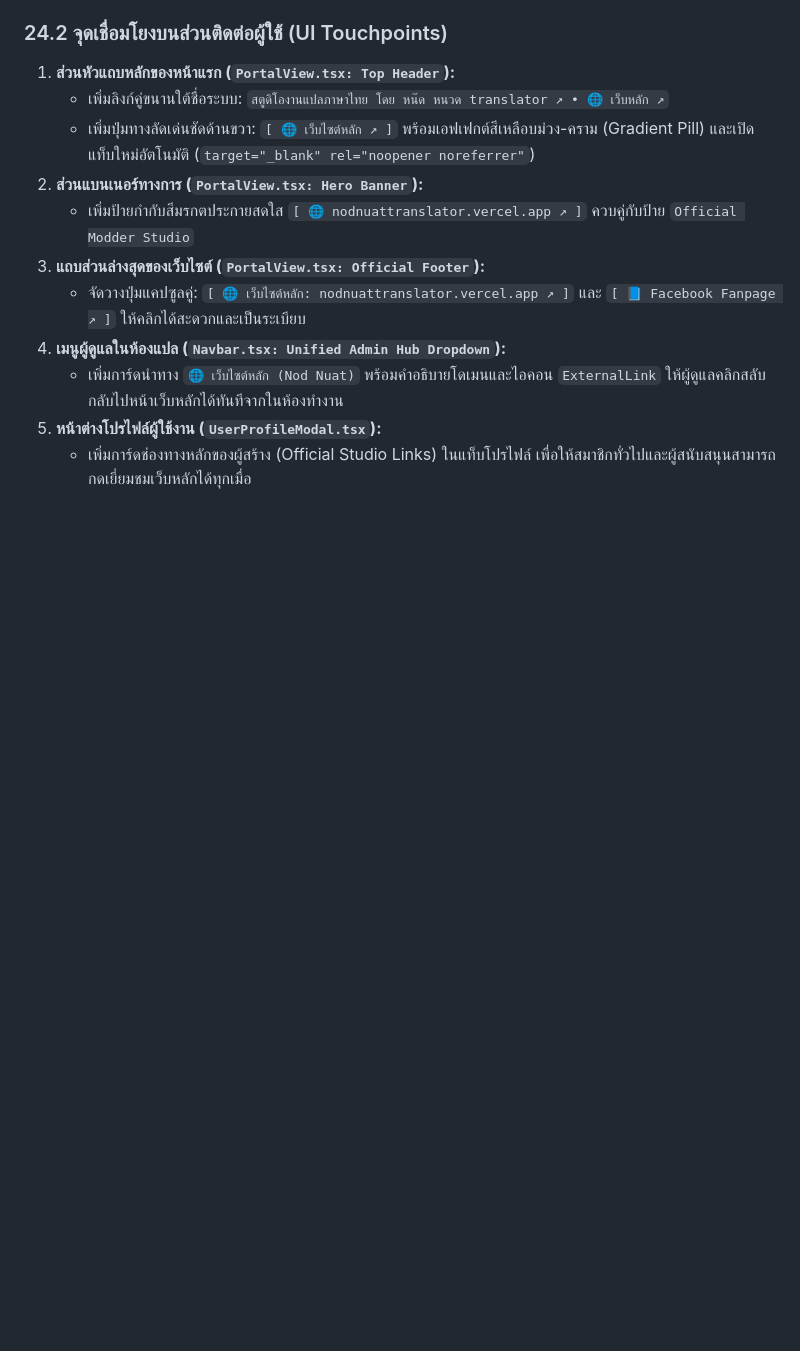
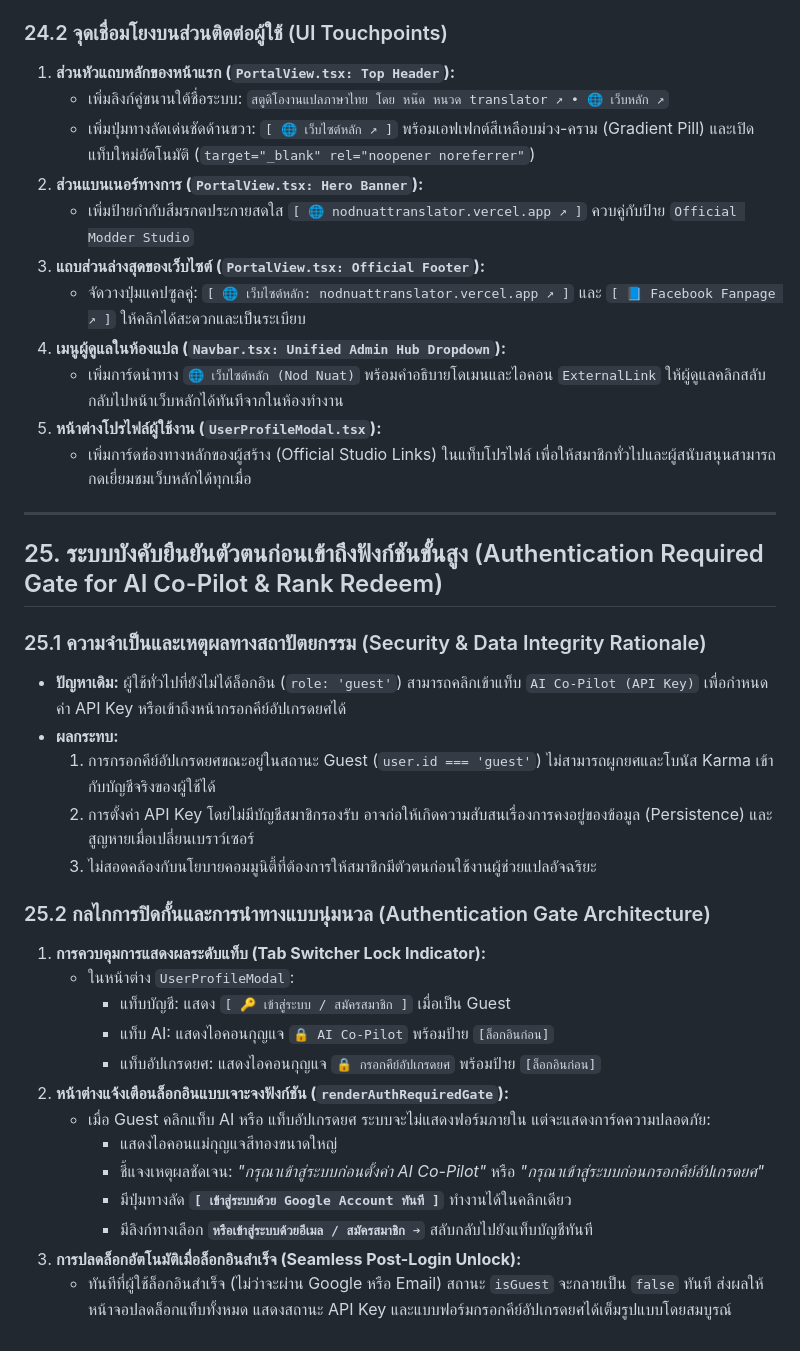
Before and after one commit to memolyviza2012-max/Modding-Knowledge, a Markdown page: Tools/TStudio_Web_Architecture_Guide.md, the part around the change. GitHub-like rendering; blank space fills up the shorter version.

Commit message:
docs: add section 25 on authentication required gate for AI and rank upgrade

```diff
--- a/Tools/TStudio_Web_Architecture_Guide.md
+++ b/Tools/TStudio_Web_Architecture_Guide.md
@@ -1028,3 +1028,29 @@ TLM (Translation Lore Master) คือมันสมองหลักแล
    * เพิ่มการ์ดนำทาง `🌐 เว็บไซต์หลัก (Nod Nuat)` พร้อมคำอธิบายโดเมนและไอคอน `ExternalLink` ให้ผู้ดูแลคลิกสลับกลับไปหน้าเว็บหลักได้ทันทีจากในห้องทำงาน
 5. **หน้าต่างโปรไฟล์ผู้ใช้งาน (`UserProfileModal.tsx`):**
    * เพิ่มการ์ดช่องทางหลักของผู้สร้าง (Official Studio Links) ในแท็บโปรไฟล์ เพื่อให้สมาชิกทั่วไปและผู้สนับสนุนสามารถกดเยี่ยมชมเว็บหลักได้ทุกเมื่อ
+
+---
+
+## 25. ระบบบังคับยืนยันตัวตนก่อนเข้าถึงฟังก์ชันขั้นสูง (Authentication Required Gate for AI Co-Pilot & Rank Redeem)
+
+### 25.1 ความจำเป็นและเหตุผลทางสถาปัตยกรรม (Security & Data Integrity Rationale)
+* **ปัญหาเดิม:** ผู้ใช้ทั่วไปที่ยังไม่ได้ล็อกอิน (`role: 'guest'`) สามารถคลิกเข้าแท็บ `AI Co-Pilot (API Key)` เพื่อกำหนดค่า API Key หรือเข้าถึงหน้ากรอกคีย์อัปเกรดยศได้
+* **ผลกระทบ:**
+  1. การกรอกคีย์อัปเกรดยศขณะอยู่ในสถานะ Guest (`user.id === 'guest'`) ไม่สามารถผูกยศและโบนัส Karma เข้ากับบัญชีจริงของผู้ใช้ได้
+  2. การตั้งค่า API Key โดยไม่มีบัญชีสมาชิกรองรับ อาจก่อให้เกิดความสับสนเรื่องการคงอยู่ของข้อมูล (Persistence) และสูญหายเมื่อเปลี่ยนเบราว์เซอร์
+  3. ไม่สอดคล้องกับนโยบายคอมมูนิตี้ที่ต้องการให้สมาชิกมีตัวตนก่อนใช้งานผู้ช่วยแปลอัจฉริยะ
+
+### 25.2 กลไกการปิดกั้นและการนำทางแบบนุ่มนวล (Authentication Gate Architecture)
+1. **การควบคุมการแสดงผลระดับแท็บ (Tab Switcher Lock Indicator):**
+   * ในหน้าต่าง `UserProfileModal`:
+     * แท็บบัญชี: แสดง `[ 🔑 เข้าสู่ระบบ / สมัครสมาชิก ]` เมื่อเป็น Guest
+     * แท็บ AI: แสดงไอคอนกุญแจ `🔒 AI Co-Pilot` พร้อมป้าย `[ล็อกอินก่อน]`
+     * แท็บอัปเกรดยศ: แสดงไอคอนกุญแจ `🔒 กรอกคีย์อัปเกรดยศ` พร้อมป้าย `[ล็อกอินก่อน]`
+2. **หน้าต่างแจ้งเตือนล็อกอินแบบเจาะจงฟังก์ชัน (`renderAuthRequiredGate`):**
+   * เมื่อ Guest คลิกแท็บ AI หรือ แท็บอัปเกรดยศ ระบบจะไม่แสดงฟอร์มภายใน แต่จะแสดงการ์ดความปลอดภัย:
+     * แสดงไอคอนแม่กุญแจสีทองขนาดใหญ่
+     * ชี้แจงเหตุผลชัดเจน: *"กรุณาเข้าสู่ระบบก่อนตั้งค่า AI Co-Pilot"* หรือ *"กรุณาเข้าสู่ระบบก่อนกรอกคีย์อัปเกรดยศ"*
+     * มีปุ่มทางลัด **`[ เข้าสู่ระบบด้วย Google Account ทันที ]`** ทำงานได้ในคลิกเดียว
+     * มีลิงก์ทางเลือก **`หรือเข้าสู่ระบบด้วยอีเมล / สมัครสมาชิก ➔`** สลับกลับไปยังแท็บบัญชีทันที
+3. **การปลดล็อกอัตโนมัติเมื่อล็อกอินสำเร็จ (Seamless Post-Login Unlock):**
+   * ทันทีที่ผู้ใช้ล็อกอินสำเร็จ (ไม่ว่าจะผ่าน Google หรือ Email) สถานะ `isGuest` จะกลายเป็น `false` ทันที ส่งผลให้หน้าจอปลดล็อกแท็บทั้งหมด แสดงสถานะ API Key และแบบฟอร์มกรอกคีย์อัปเกรดยศได้เต็มรูปแบบโดยสมบูรณ์
```
